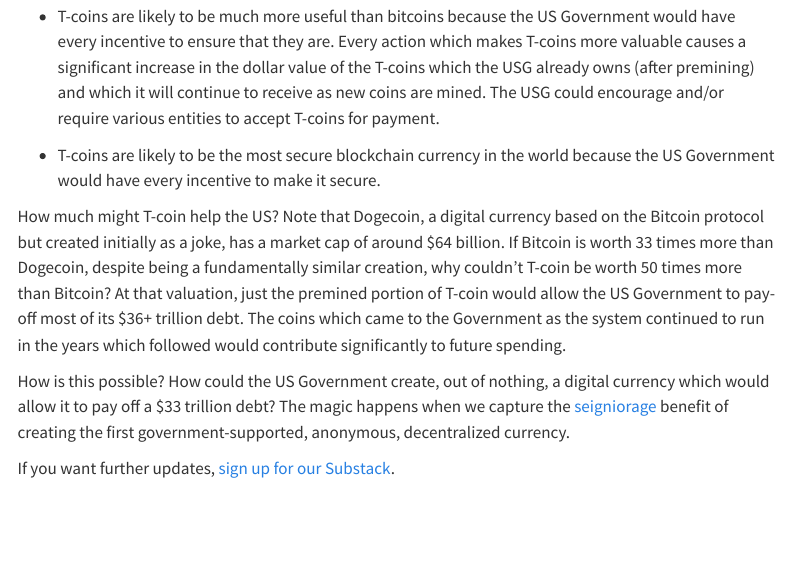
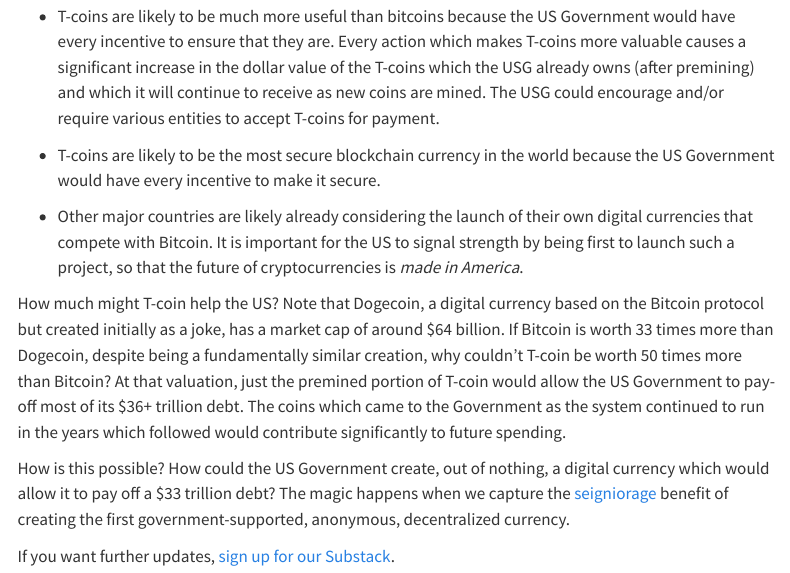
Before and after one commit to davidkane9/treasury-coin, a Quarto document (index.qmd): the page in a window 1100 px wide, from 860 px down. Rendered offline with R 4.5, knitr and Pandoc in place of Quarto, with nearby package versions; menus at the side of the page are left out.

Commit message:
add note about made in America

```diff
--- a/index.qmd
+++ b/index.qmd
@@ -21,6 +21,8 @@
 
 * T-coins are likely to be the most secure blockchain currency in the world because the US Government would have every incentive to make it secure.
 
+* Other major countries are likely already considering the launch of their own digital currencies that compete with Bitcoin. It is important for the US to signal strength by being first to launch such a project, so that the future of cryptocurrencies is *made in America*.
+
 How much might T-coin help the US? Note that Dogecoin, a digital currency based on the Bitcoin protocol but created initially as a joke, has a market cap of around \$64 billion. If Bitcoin is worth 33 times more than Dogecoin, despite being a fundamentally similar creation, why couldn't T-coin be worth 50 times more than Bitcoin? At that valuation, just the premined portion of T-coin would allow the US Government to pay-off most of its \$36+ trillion debt. The coins which came to the Government as the system continued to run in the years which followed would contribute significantly to future spending.
 
 How is this possible? How could the US Government create, out of nothing, a digital currency which would allow it to pay off a \$33 trillion debt? The magic happens when we capture the [seigniorage](https://en.wikipedia.org/wiki/Seigniorage) benefit of creating the first government-supported, anonymous, decentralized currency.
```
